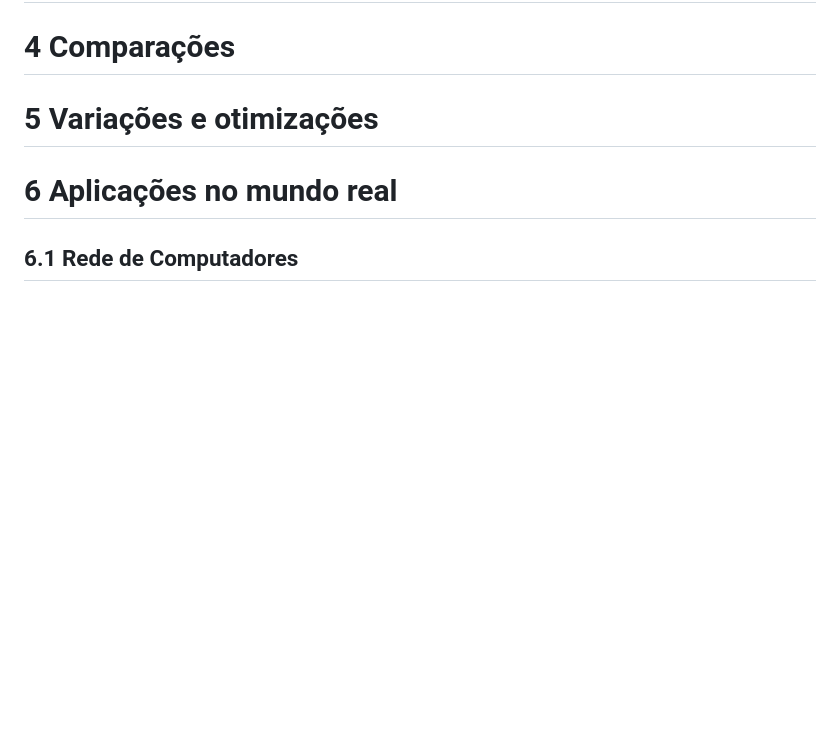
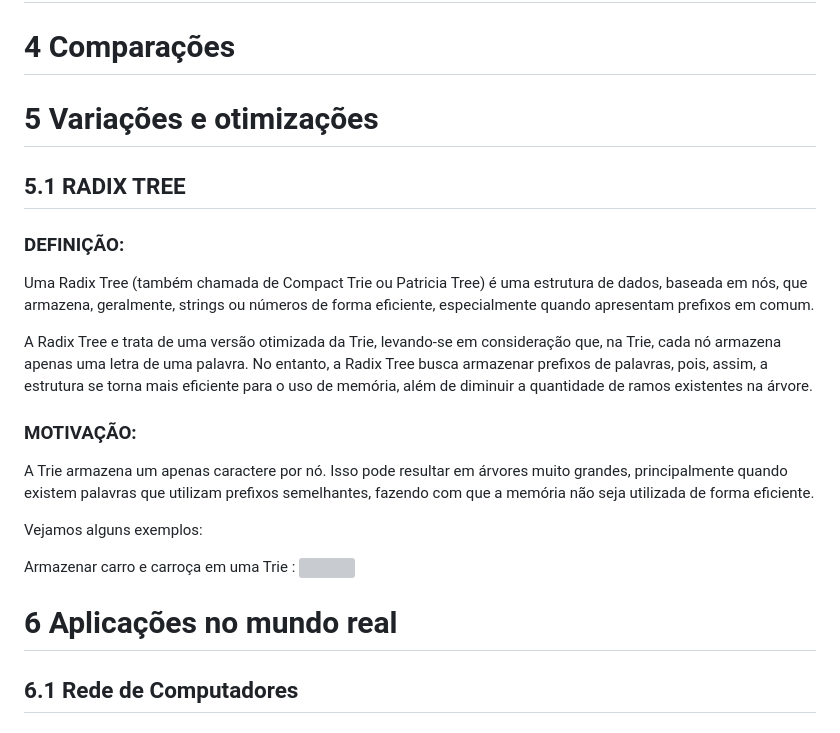
Before and after one commit to lucasfariasbl/trie-material, a Markdown page: MATERIAL.md, the part around the change. Drawn GitHub-style; blank space fills up the shorter version; grey boxes are pictures that could not be loaded.

Commit message:
envio parcial radix tree

```diff
--- a/MATERIAL.md
+++ b/MATERIAL.md
@@ -32,6 +32,22 @@ Este atributo é extremamente importante para o funcionamento da Trie por defini
 ## 3.5 Listagem de palavras por prefixos
 # 4 Comparações
 # 5 Variações e otimizações
+## 5.1 RADIX TREE
+### DEFINIÇÃO:
+  Uma Radix Tree (também chamada de Compact Trie ou Patricia Tree) é uma estrutura de dados, baseada em nós, que armazena, geralmente, strings ou números de forma eficiente, especialmente quando apresentam prefixos em comum.
+
+  A Radix Tree e trata de uma versão otimizada da Trie, levando-se em consideração que, na Trie, cada nó armazena apenas uma letra de uma palavra. No entanto, a Radix Tree busca armazenar prefixos de palavras, pois, assim, a estrutura se torna mais eficiente para o uso de memória, além de diminuir a quantidade de ramos existentes na árvore.
+
+### MOTIVAÇÃO:
+  A Trie armazena um apenas caractere por nó. Isso pode resultar em árvores muito grandes, principalmente quando existem palavras que utilizam prefixos semelhantes, fazendo com que a memória não seja utilizada de forma eficiente.
+
+Vejamos alguns exemplos:
+
+Armazenar carro e carroça em uma Trie :
+<img src="assets/exemplo-trie.png" height="800">
+
+
+
 # 6 Aplicações no mundo real
 ## 6.1 Rede de Computadores
 ### 6.1.1 Roteamento de Pacotes IP
```
